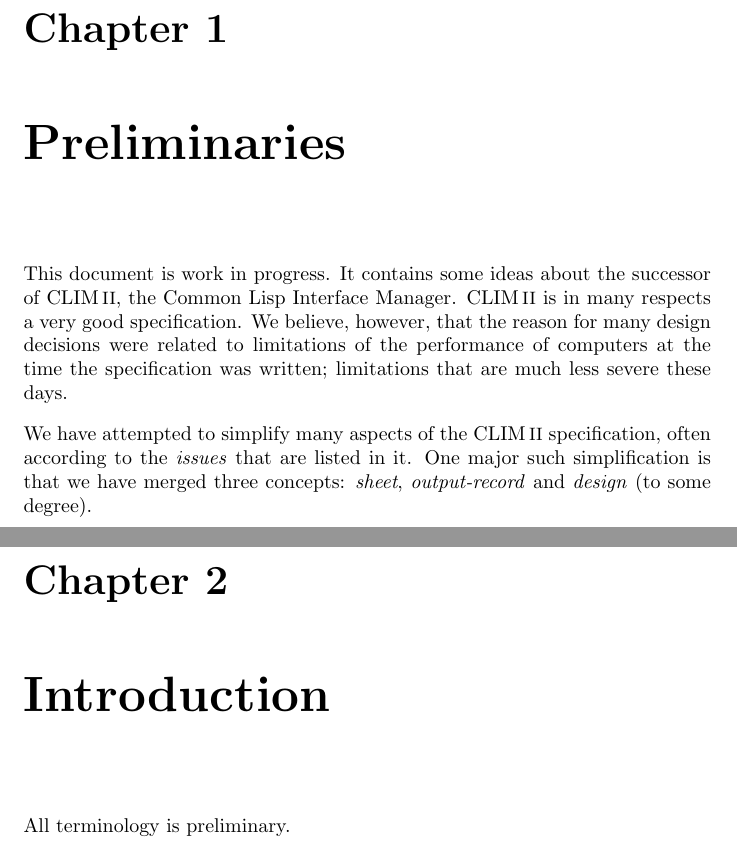
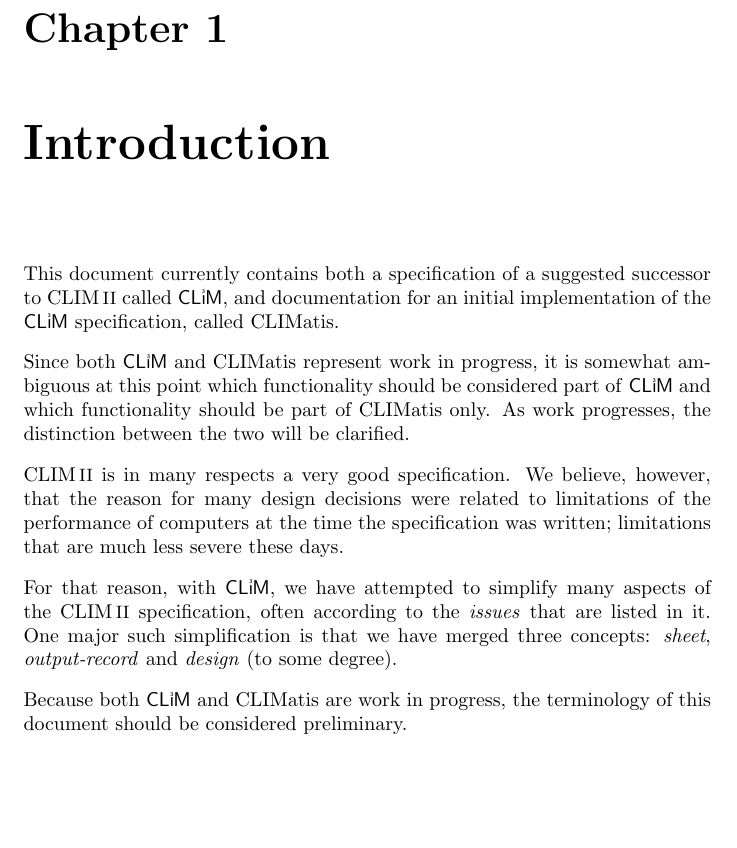
Before and after one commit to robert-strandh/CLIMatis, a LaTeX document (CLIM3-Specification/clim3.tex, which reads CLIM3-Specification/chap-introduction.tex, CLIM3-Specification/chap-preliminaries.tex): two parts of pages 7 and 8 of 66 before the commit and part of page 7 of 65 after it, the two joined at a grey line, cut so that both start at the same text, the shorter picture padded with empty space. Compiled offline with pdfLaTeX.

Commit message:
Merged the two introduction chapters into one.

```diff
--- a/CLIM3-Specification/chap-introduction.tex
+++ b/CLIM3-Specification/chap-introduction.tex
@@ -1,3 +1,27 @@
 \chapter{Introduction}
 
-All terminology is preliminary.
+This document currently contains both a specification of a suggested
+successor to \climtwo{} called \clim{}, and documentation for an
+initial implementation of the \clim{} specification, called
+\sysname{}.
+
+Since both \clim{} and \sysname{} represent work in progress, it is
+somewhat ambiguous at this point which functionality should be
+considered part of \clim{} and which functionality should be part of
+\sysname{} only.  As work progresses, the distinction between the two
+will be clarified.
+
+\climtwo{} is in many respects a very good specification.  We believe,
+however, that the reason for many design decisions were related to
+limitations of the performance of computers at the time the
+specification was written; limitations that are much less severe these
+days.
+
+For that reason, with \clim{}, we have attempted to simplify many
+aspects of the \climtwo{} specification, often according to the
+\emph{issues} that are listed in it.  One major such simplification is
+that we have merged three concepts: \emph{sheet}, \emph{output-record}
+and \emph{design} (to some degree).
+
+Because both \clim{} and \sysname{} are work in progress, the
+terminology of this document should be considered preliminary.
--- a/CLIM3-Specification/chap-preliminaries.tex
+++ /dev/null
@@ -1,14 +0,0 @@
-\chapter{Preliminaries}
-
-This document is work in progress.  It contains some ideas about the
-successor of \climtwo{}, the Common Lisp Interface Manager.  \climtwo{} is in
-many respects a very good specification.  We believe, however, that
-the reason for many design decisions were related to limitations of
-the performance of computers at the time the specification was
-written; limitations that are much less severe these days.
-
-We have attempted to simplify many aspects of the \climtwo{}
-specification, often according to the \emph{issues} that are listed in
-it.  One major such simplification is that we have merged three
-concepts: \emph{sheet}, \emph{output-record} and \emph{design} (to
-some degree).
```
Also changed, not shown: CLIM3-Specification/clim3.tex (+0 -1 lines).
